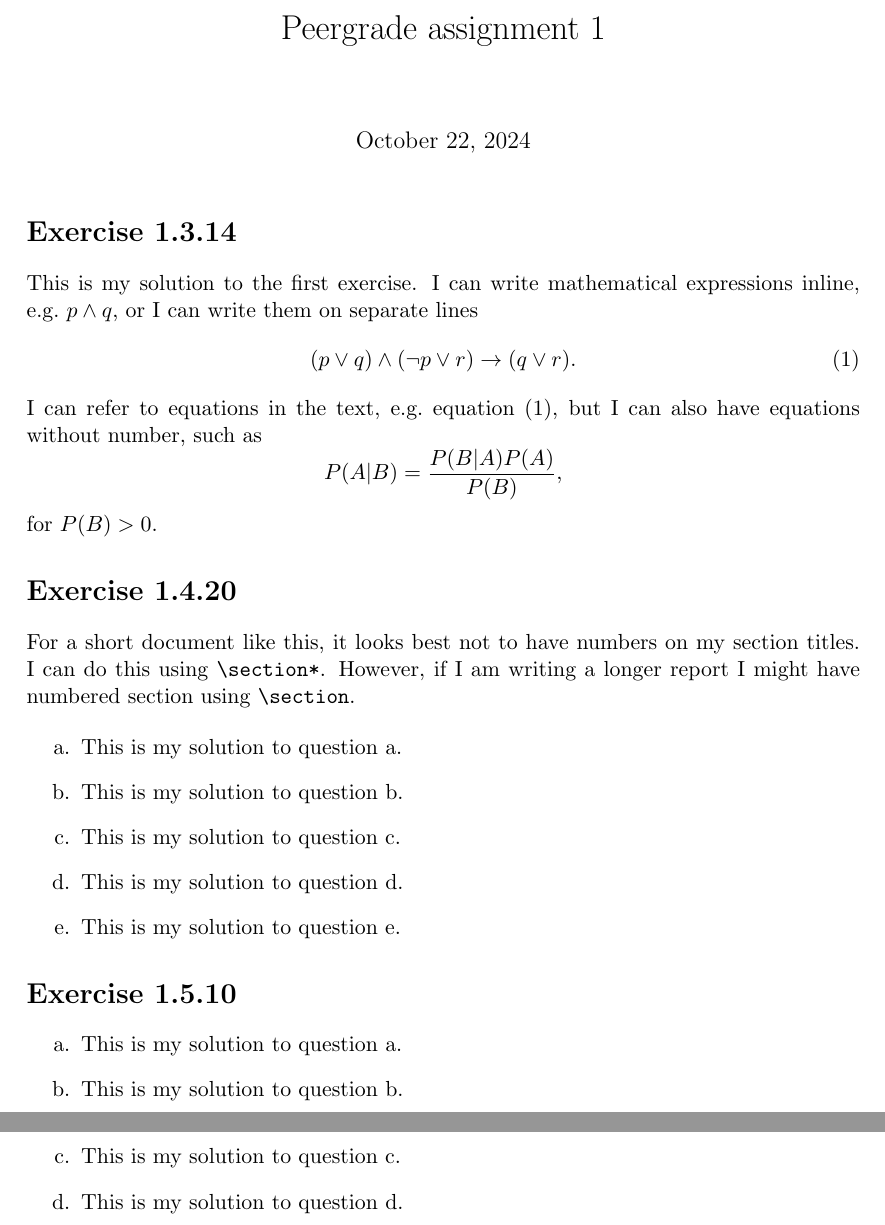
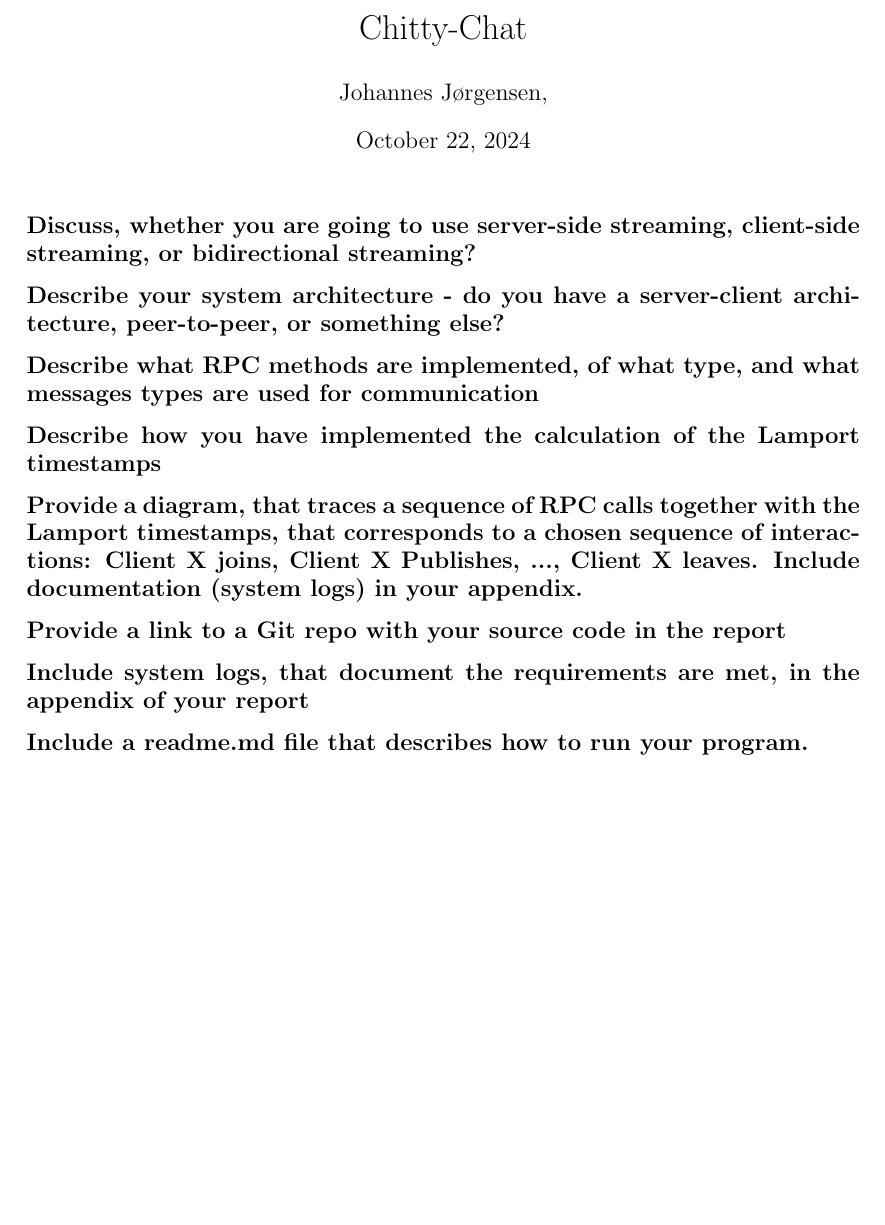
Before and after one commit to ITU-DISYS2024-CENTRALIZEDSYSTEMS/Chitty-Chat, a LaTeX document (report/report.tex): two parts of pages 1 and 2 of 2 before the commit and part of the page after it, the two joined at a grey line, cut at the place of the change, the shorter picture padded with empty space. Compiled offline with pdfLaTeX.

Commit message:
Update report.tex with Chitty-Chat details and add sections for system architecture, RPC methods, Lamport timestamps, Git repo link, system logs, and readme.md file.

```diff
--- a/report/report.tex
+++ b/report/report.tex
@@ -12,44 +12,21 @@
 \renewcommand{\theenumi}{\alph{enumi}}
 
 % Set title, author name and date
-\title{Peergrade assignment 1}
-\author{} % Do not include your name, as Peergrading is anonymous
+\title{Chitty-Chat}
+\author{Johannes Jørgensen,}
 \date{\today}
 
 \begin{document}
 
 \maketitle
 
-\section*{Exercise 1.3.14}
-
-This is my solution to the first exercise. I can write mathematical expressions inline, e.g.~$p \land q$, or I can write them on separate lines
-\begin{equation}
-  \label{eq:1}
-  (p \lor q) \land (\lnot p \lor r) \rightarrow (q \lor r) .
-\end{equation}
-I can refer to equations in the text, e.g.~equation~\eqref{eq:1}, but I can also have equations without number, such as
-\begin{equation*}
-  P(A | B) = \frac{P(B | A) P(A)}{P(B)} ,
-\end{equation*}
-for $P(B) > 0$.
-\section*{Exercise 1.4.20}
-For a short document like this, it looks best not to have numbers on my section titles. I can do this using \verb+\section*+. However, if I am writing a longer report I might have numbered section using \verb+\section+.
-
-\begin{enumerate}
-\item This is my solution to question a.
-\item This is my solution to question b.
-\item This is my solution to question c.
-\item This is my solution to question d.
-\item This is my solution to question e.
-\end{enumerate}
-
-\section*{Exercise 1.5.10}
-
-\begin{enumerate}
-\item This is my solution to question a.
-\item This is my solution to question b.
-\item This is my solution to question c.
-\item This is my solution to question d.
-\end{enumerate}
+\subsection*{Discuss, whether you are going to use server-side streaming, client-side streaming, or bidirectional streaming?}
+\subsection*{Describe your system architecture - do you have a server-client architecture, peer-to-peer, or something else?}
+\subsection*{Describe what  RPC methods are implemented, of what type, and what messages types are used for communication}
+\subsection*{Describe how you have implemented the calculation of the Lamport timestamps}
+\subsection*{Provide a diagram, that traces a sequence of RPC calls together with the Lamport timestamps, that corresponds to a chosen sequence of interactions: Client X joins, Client X Publishes, ..., Client X leaves. Include documentation (system logs) in your appendix.}
+\subsection*{Provide a link to a Git repo with your source code in the report}
+\subsection*{Include system logs, that document the requirements are met, in the appendix of your report}
+\subsection*{Include a readme.md file that describes how to run your program.}
 
 \end{document}
```
